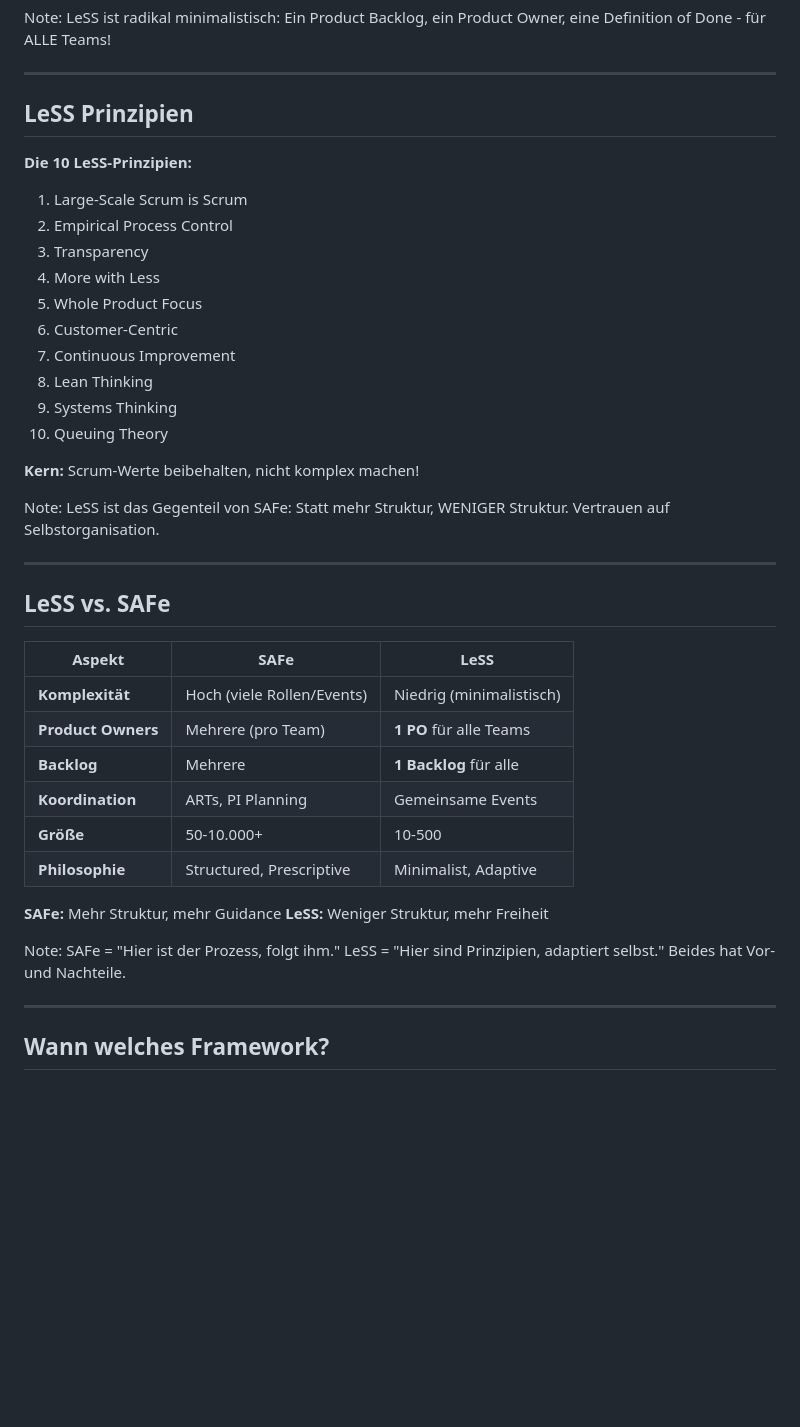
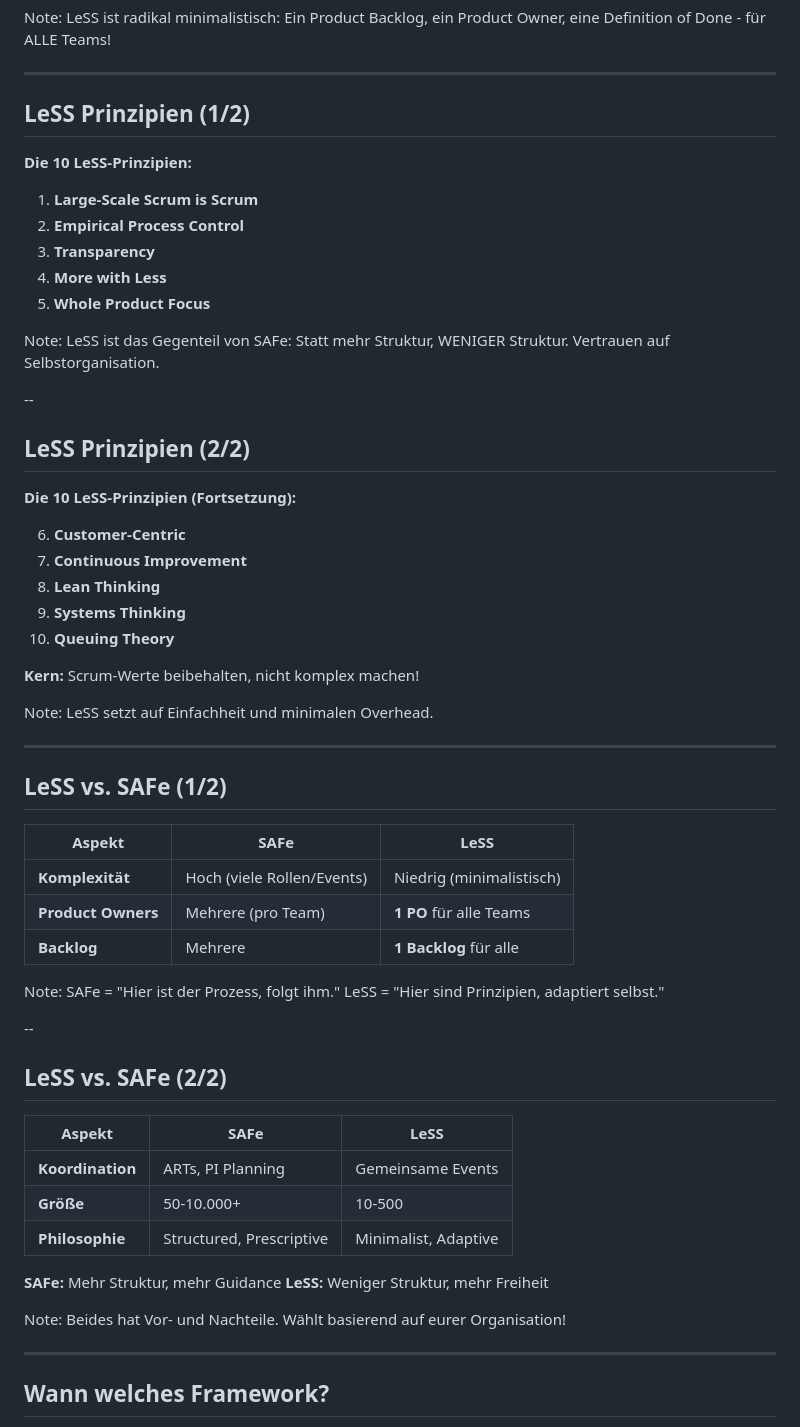
Before and after one commit to rostigerloeffel/agile, a Markdown page: slides/05-frameworks.md, the part around the change. GitHub-like rendering; blank space fills up the shorter version.

```diff
--- a/slides/05-frameworks.md
+++ b/slides/05-frameworks.md
@@ -491,34 +491,54 @@ LeSS ist radikal minimalistisch: Ein Product Backlog, ein Product Owner, eine De
 
 ---
 
-## LeSS Prinzipien
+## LeSS Prinzipien (1/2)
 
 **Die 10 LeSS-Prinzipien:**
-1. Large-Scale Scrum is Scrum
-2. Empirical Process Control
-3. Transparency
-4. More with Less
-5. Whole Product Focus
-6. Customer-Centric
-7. Continuous Improvement
-8. Lean Thinking
-9. Systems Thinking
-10. Queuing Theory
+1. **Large-Scale Scrum is Scrum**
+2. **Empirical Process Control**
+3. **Transparency**
+4. **More with Less**
+5. **Whole Product Focus**
+
+Note:
+LeSS ist das Gegenteil von SAFe: Statt mehr Struktur, WENIGER Struktur. Vertrauen auf Selbstorganisation.
+
+--
+
+## LeSS Prinzipien (2/2)
+
+**Die 10 LeSS-Prinzipien (Fortsetzung):**
+
+6. **Customer-Centric**
+7. **Continuous Improvement**
+8. **Lean Thinking**
+9. **Systems Thinking**
+10. **Queuing Theory**
 
 **Kern:** Scrum-Werte beibehalten, nicht komplex machen!
 
 Note:
-LeSS ist das Gegenteil von SAFe: Statt mehr Struktur, WENIGER Struktur. Vertrauen auf Selbstorganisation.
+LeSS setzt auf Einfachheit und minimalen Overhead.
 
 ---
 
-## LeSS vs. SAFe
+## LeSS vs. SAFe (1/2)
 
 | Aspekt | SAFe | LeSS |
 |--------|------|------|
 | **Komplexität** | Hoch (viele Rollen/Events) | Niedrig (minimalistisch) |
 | **Product Owners** | Mehrere (pro Team) | **1 PO** für alle Teams |
 | **Backlog** | Mehrere | **1 Backlog** für alle |
+
+Note:
+SAFe = "Hier ist der Prozess, folgt ihm." LeSS = "Hier sind Prinzipien, adaptiert selbst."
+
+--
+
+## LeSS vs. SAFe (2/2)
+
+| Aspekt | SAFe | LeSS |
+|--------|------|------|
 | **Koordination** | ARTs, PI Planning | Gemeinsame Events |
 | **Größe** | 50-10.000+ | 10-500 |
 | **Philosophie** | Structured, Prescriptive | Minimalist, Adaptive |
@@ -527,7 +547,7 @@ LeSS ist das Gegenteil von SAFe: Statt mehr Struktur, WENIGER Struktur. Vertraue
 **LeSS:** Weniger Struktur, mehr Freiheit
 
 Note:
-SAFe = "Hier ist der Prozess, folgt ihm." LeSS = "Hier sind Prinzipien, adaptiert selbst." Beides hat Vor- und Nachteile.
+Beides hat Vor- und Nachteile. Wählt basierend auf eurer Organisation!
 
 ---
 
```
Also changed, not shown: slides/04-kanban.md (+11 -1 lines), slides/06-best-practices.md (+27 -6 lines).
